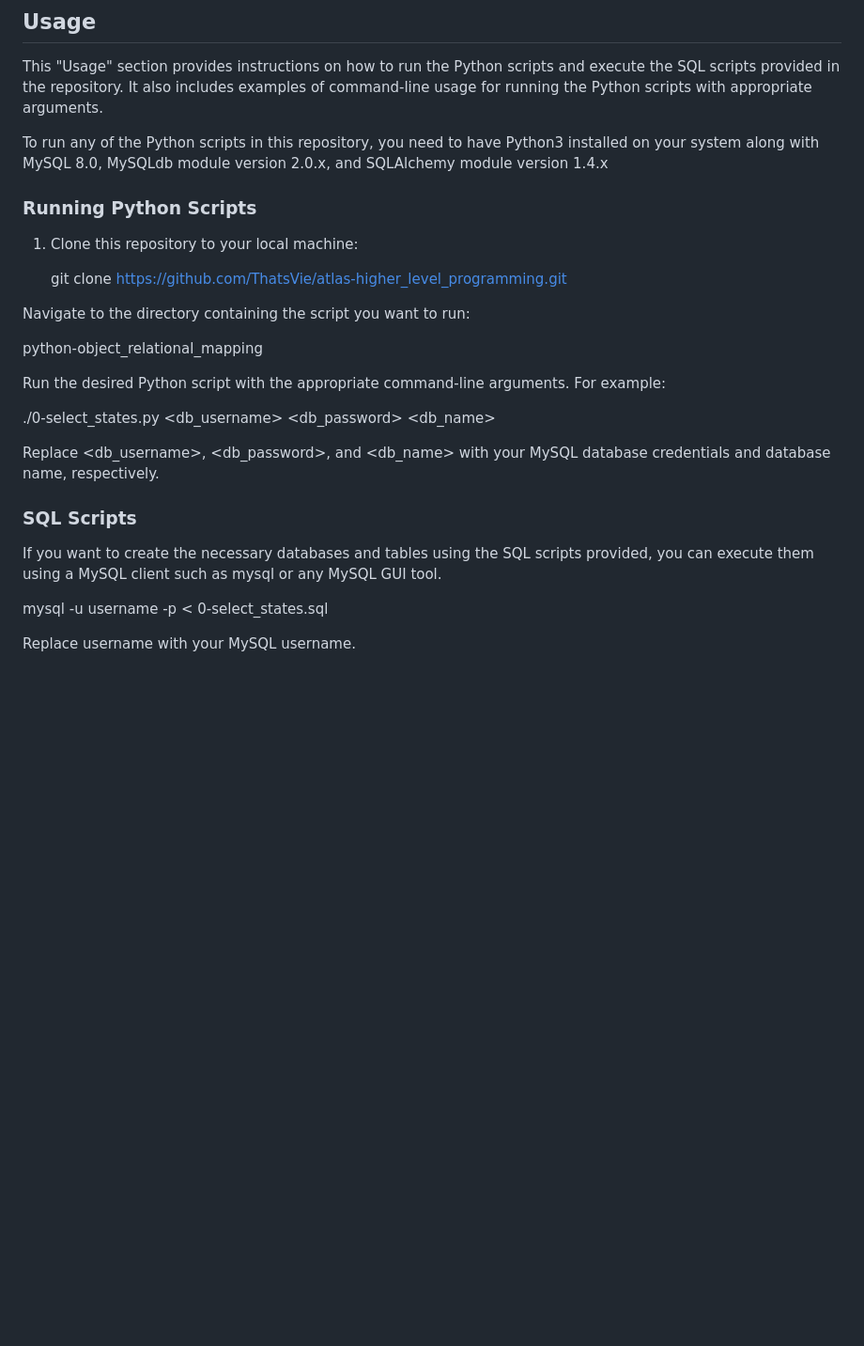
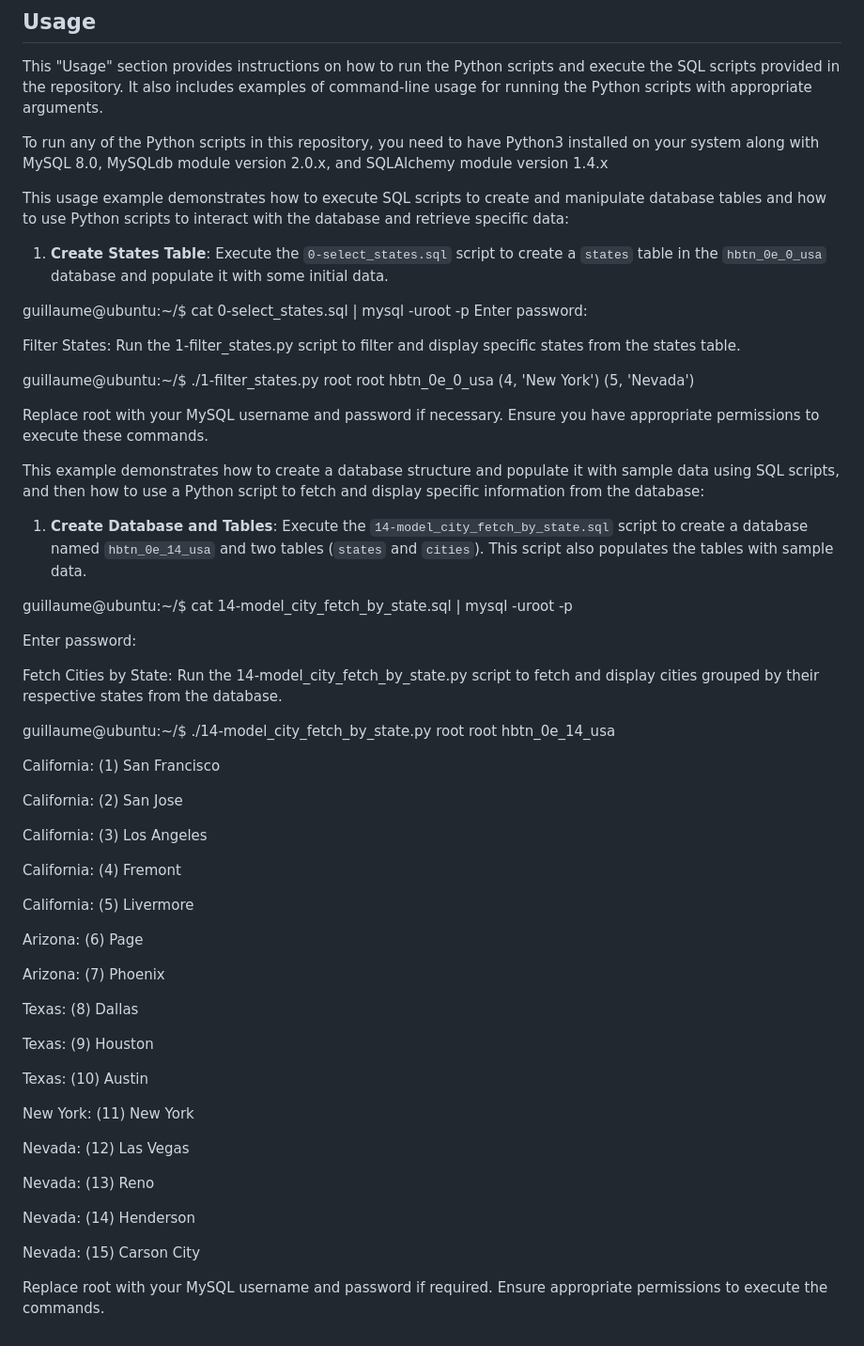
Before and after one commit to ThatsVie/atlas-higher_level_programming, a Markdown page: python-object_relational_mapping/README.md, the part around the change. Shown at 94% size. Rendered like a GitHub page; blank space fills up the shorter version.

```diff
--- a/python-object_relational_mapping/README.md
+++ b/python-object_relational_mapping/README.md
@@ -80,26 +80,63 @@ This "Usage" section provides instructions on how to run the Python scripts and
 
 To run any of the Python scripts in this repository, you need to have Python3 installed on your system along with MySQL 8.0, MySQLdb module version 2.0.x, and SQLAlchemy module version 1.4.x
 
-### Running Python Scripts
+This usage example demonstrates how to execute SQL scripts to create and manipulate database tables and how to use Python scripts to interact with the database and retrieve specific data:
 
-1. Clone this repository to your local machine:
+1. **Create States Table**: Execute the `0-select_states.sql` script to create a `states` table in the `hbtn_0e_0_usa` database and populate it with some initial data.
 
-   git clone https://github.com/ThatsVie/atlas-higher_level_programming.git
+guillaume@ubuntu:~/$ cat 0-select_states.sql | mysql -uroot -p
+Enter password:
 
-Navigate to the directory containing the script you want to run:
+Filter States: Run the 1-filter_states.py script to filter and display specific states from the states table.
 
-python-object_relational_mapping
+guillaume@ubuntu:~/$ ./1-filter_states.py root root hbtn_0e_0_usa
+(4, 'New York')
+(5, 'Nevada')
 
-Run the desired Python script with the appropriate command-line arguments. For example:
+Replace root with your MySQL username and password if necessary. Ensure you have appropriate permissions to execute these commands.
 
-./0-select_states.py <db_username> <db_password> <db_name>
+This example demonstrates how to create a database structure and populate it with sample data using SQL scripts, and then how to use a Python script to fetch and display specific information from the database:
 
-Replace <db_username>, <db_password>, and <db_name> with your MySQL database credentials and database name, respectively.
+1. **Create Database and Tables**: Execute the `14-model_city_fetch_by_state.sql` script to create a database named `hbtn_0e_14_usa` and two tables (`states` and `cities`). This script also populates the tables with sample data.
 
 
-### SQL Scripts
-If you want to create the necessary databases and tables using the SQL scripts provided, you can execute them using a MySQL client such as mysql or any MySQL GUI tool.
+guillaume@ubuntu:~/$ cat 14-model_city_fetch_by_state.sql | mysql -uroot -p
 
-mysql -u username -p < 0-select_states.sql
+Enter password:
 
-Replace username with your MySQL username.
+Fetch Cities by State: Run the 14-model_city_fetch_by_state.py script to fetch and display cities grouped by their respective states from the database.
+
+
+guillaume@ubuntu:~/$ ./14-model_city_fetch_by_state.py root root hbtn_0e_14_usa
+
+California: (1) San Francisco
+
+California: (2) San Jose
+
+California: (3) Los Angeles
+
+California: (4) Fremont
+
+California: (5) Livermore
+
+Arizona: (6) Page
+
+Arizona: (7) Phoenix
+
+Texas: (8) Dallas
+
+Texas: (9) Houston
+
+Texas: (10) Austin
+
+New York: (11) New York
+
+Nevada: (12) Las Vegas
+
+Nevada: (13) Reno
+
+Nevada: (14) Henderson
+
+Nevada: (15) Carson City
+
+Replace root with your MySQL username and password if required. Ensure appropriate permissions to execute the commands.
```
